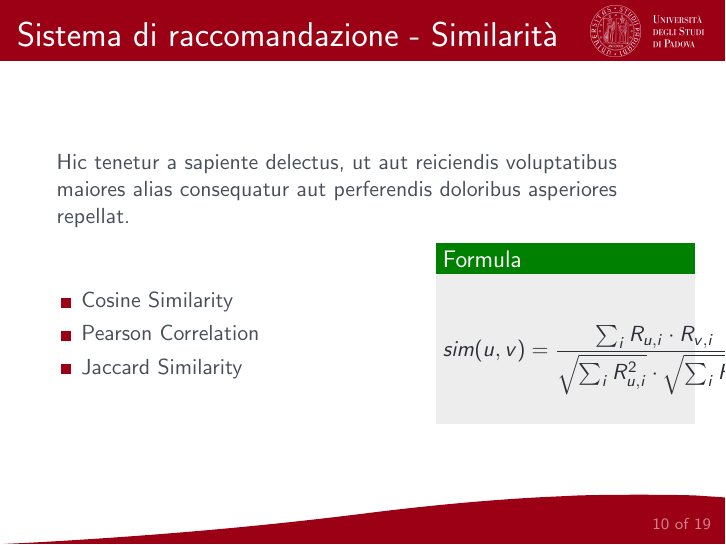
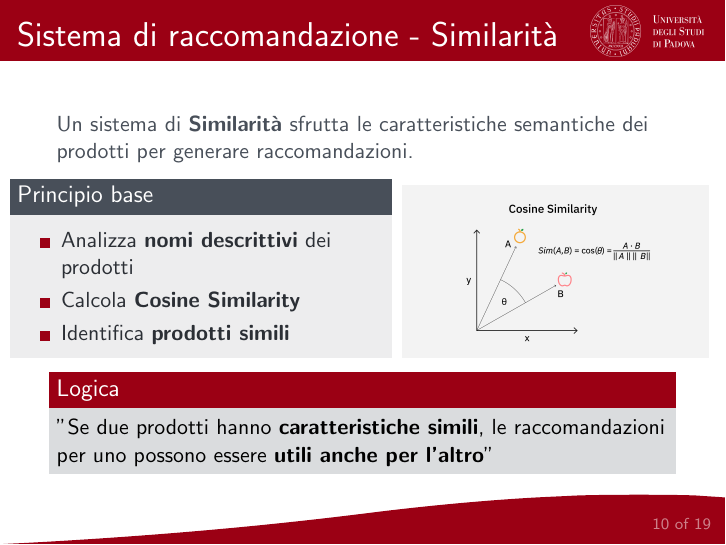
Before and after one commit to Rickyz03/Presentazione-Discussione-LT-Informatica, LaTeX slides (presentation.tex): page 10 of 19. Compiled offline with pdfLaTeX.

Commit message:
Scrittura slide 'Similarità'

```diff
--- a/presentation.tex
+++ b/presentation.tex
@@ -195,22 +195,29 @@
 	\end{frame}
 
 	\begin{frame}{Sistema di raccomandazione - Similarità}
-		Hic tenetur a sapiente delectus, ut aut reiciendis voluptatibus maiores alias consequatur aut perferendis doloribus asperiores repellat.
+		Un sistema di \textbf{Similarità} sfrutta le caratteristiche semantiche dei prodotti per generare raccomandazioni.
 
 		\begin{columns}
 			\begin{column}{0.6\textwidth}
-				\begin{itemize}
-					\item Cosine Similarity
-					\item Pearson Correlation
-					\item Jaccard Similarity
-				\end{itemize}
+				\begin{block}{Principio base}
+					\begin{itemize}
+						\item Analizza \textbf{nomi descrittivi} dei prodotti
+						\item Calcola \textbf{Cosine Similarity}
+						\item Identifica \textbf{prodotti simili}
+					\end{itemize}
+				\end{block}
 			\end{column}
-			\begin{column}{0.4\textwidth}
-				\begin{exampleblock}{Formula}
-					$$ sim(u,v) = \frac{\sum_{i} R_{u,i} \cdot R_{v,i}}{\sqrt{\sum_{i} R_{u,i}^2} \cdot \sqrt{\sum_{i} R_{v,i}^2}} $$
-				\end{exampleblock}
+			\begin{column}{0.5\textwidth}
+				\begin{figure}
+					\centering
+					\includegraphics[width=\textwidth]{Cosine-Similarity.png}
+				\end{figure}
 			\end{column}
 		\end{columns}
+
+		\begin{alertblock}{Logica}
+			"Se due prodotti hanno \textbf{caratteristiche simili}, le raccomandazioni per uno possono essere \textbf{utili anche per l'altro}"
+		\end{alertblock}
 	\end{frame}
 
 
```
Also changed, not shown: images/Cosine-Similarity.png (added), output/presentation.pdf.
